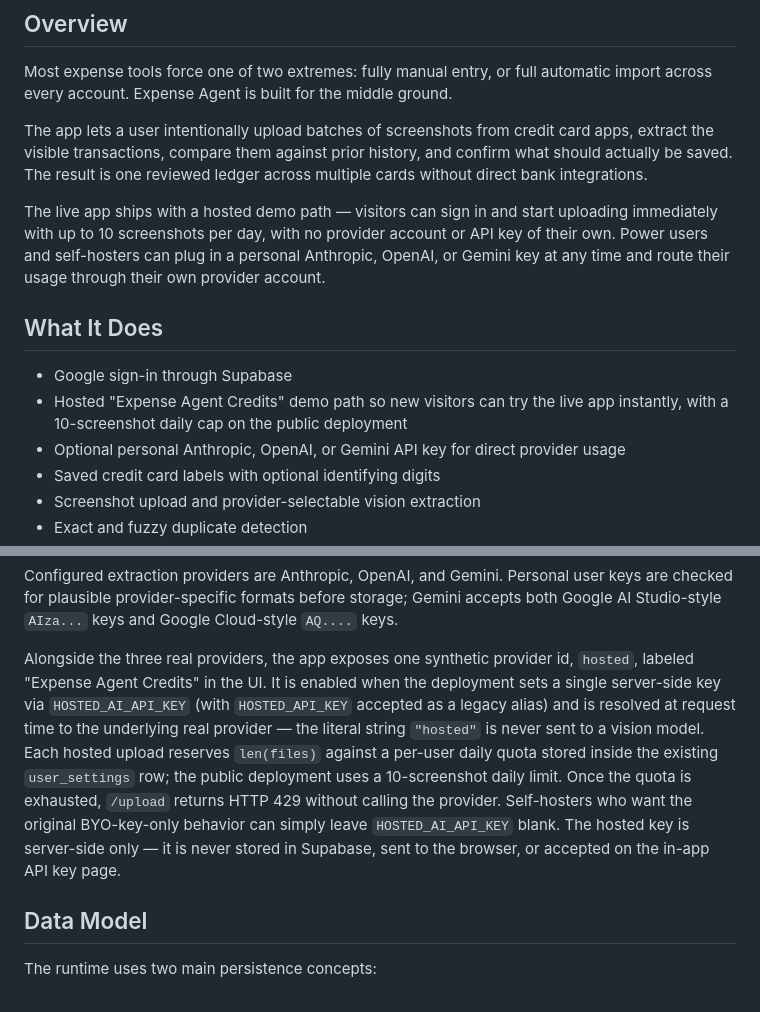
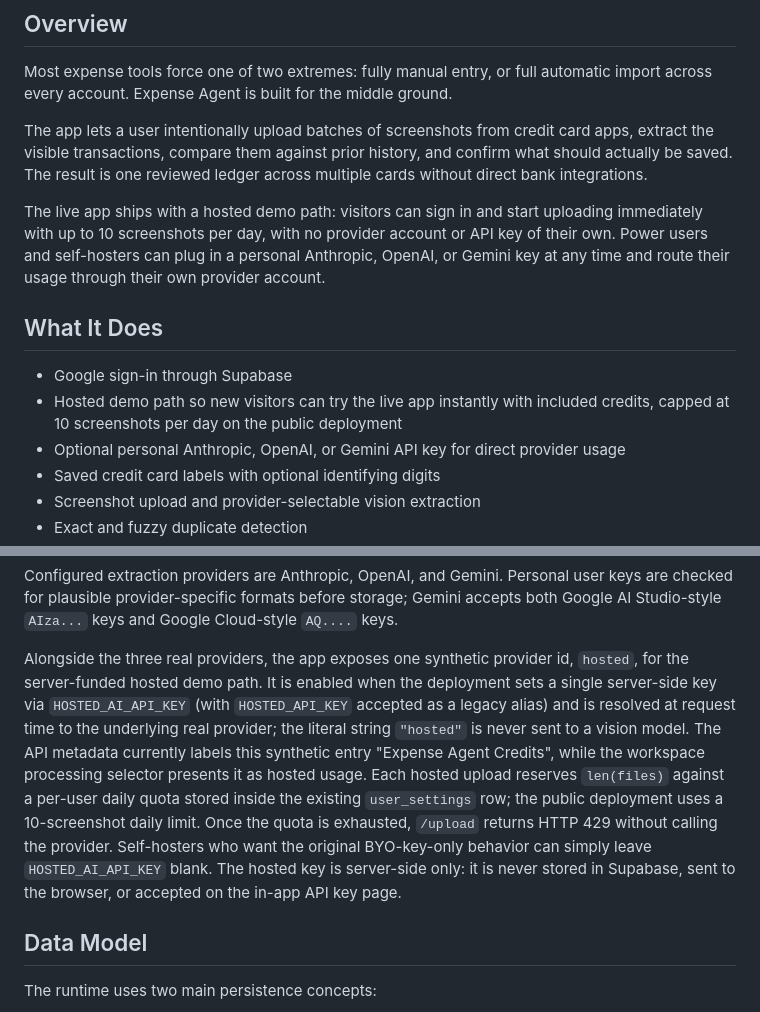
Before and after one commit to aviralagarwal1/expense-agent, a Markdown page: README.md, 2 parts joined by grey strips. Drawn GitHub-style.

Commit message:
Clarity hosted demo docs

```diff
--- a/README.md
+++ b/README.md
@@ -12,12 +12,12 @@ Most expense tools force one of two extremes: fully manual entry, or full automa
 
 The app lets a user intentionally upload batches of screenshots from credit card apps, extract the visible transactions, compare them against prior history, and confirm what should actually be saved. The result is one reviewed ledger across multiple cards without direct bank integrations.
 
-The live app ships with a hosted demo path — visitors can sign in and start uploading immediately with up to 10 screenshots per day, with no provider account or API key of their own. Power users and self-hosters can plug in a personal Anthropic, OpenAI, or Gemini key at any time and route their usage through their own provider account.
+The live app ships with a hosted demo path: visitors can sign in and start uploading immediately with up to 10 screenshots per day, with no provider account or API key of their own. Power users and self-hosters can plug in a personal Anthropic, OpenAI, or Gemini key at any time and route their usage through their own provider account.
 
 ## What It Does
 
 - Google sign-in through Supabase
-- Hosted "Expense Agent Credits" demo path so new visitors can try the live app instantly, with a 10-screenshot daily cap on the public deployment
+- Hosted demo path so new visitors can try the live app instantly with included credits, capped at 10 screenshots per day on the public deployment
 - Optional personal Anthropic, OpenAI, or Gemini API key for direct provider usage
 - Saved credit card labels with optional identifying digits
 - Screenshot upload and provider-selectable vision extraction
@@ -54,7 +54,7 @@ The app entry point is `app.py`, with backend domain logic split into the `expen
 
 Configured extraction providers are Anthropic, OpenAI, and Gemini. Personal user keys are checked for plausible provider-specific formats before storage; Gemini accepts both Google AI Studio-style `AIza...` keys and Google Cloud-style `AQ....` keys.
 
-Alongside the three real providers, the app exposes one synthetic provider id, `hosted`, labeled "Expense Agent Credits" in the UI. It is enabled when the deployment sets a single server-side key via `HOSTED_AI_API_KEY` (with `HOSTED_API_KEY` accepted as a legacy alias) and is resolved at request time to the underlying real provider — the literal string `"hosted"` is never sent to a vision model. Each hosted upload reserves `len(files)` against a per-user daily quota stored inside the existing `user_settings` row; the public deployment uses a 10-screenshot daily limit. Once the quota is exhausted, `/upload` returns HTTP 429 without calling the provider. Self-hosters who want the original BYO-key-only behavior can simply leave `HOSTED_AI_API_KEY` blank. The hosted key is server-side only — it is never stored in Supabase, sent to the browser, or accepted on the in-app API key page.
+Alongside the three real providers, the app exposes one synthetic provider id, `hosted`, for the server-funded hosted demo path. It is enabled when the deployment sets a single server-side key via `HOSTED_AI_API_KEY` (with `HOSTED_API_KEY` accepted as a legacy alias) and is resolved at request time to the underlying real provider; the literal string `"hosted"` is never sent to a vision model. The API metadata currently labels this synthetic entry "Expense Agent Credits", while the workspace processing selector presents it as hosted usage. Each hosted upload reserves `len(files)` against a per-user daily quota stored inside the existing `user_settings` row; the public deployment uses a 10-screenshot daily limit. Once the quota is exhausted, `/upload` returns HTTP 429 without calling the provider. Self-hosters who want the original BYO-key-only behavior can simply leave `HOSTED_AI_API_KEY` blank. The hosted key is server-side only: it is never stored in Supabase, sent to the browser, or accepted on the in-app API key page.
 
 ## Data Model
 
```
Also changed, not shown: other parts of README.md (+1 -1 lines).
